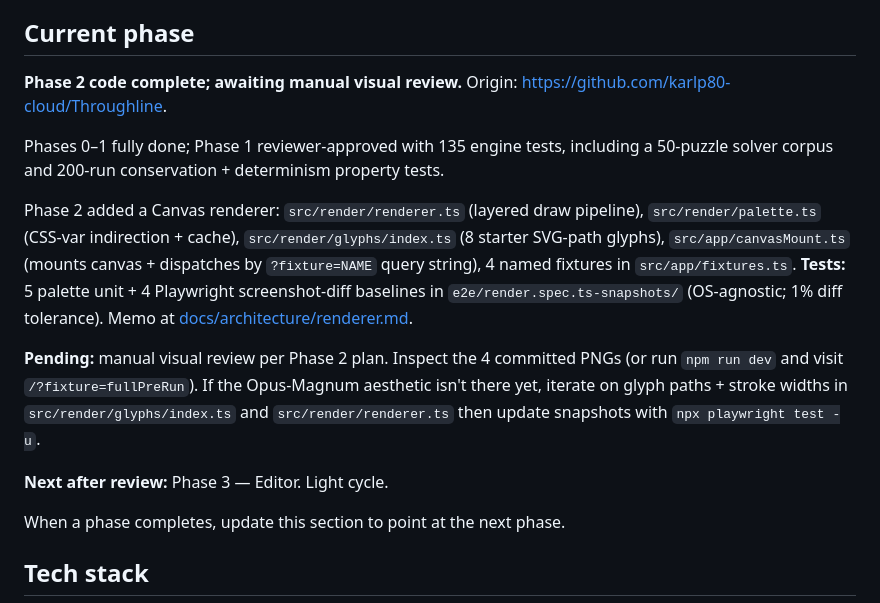
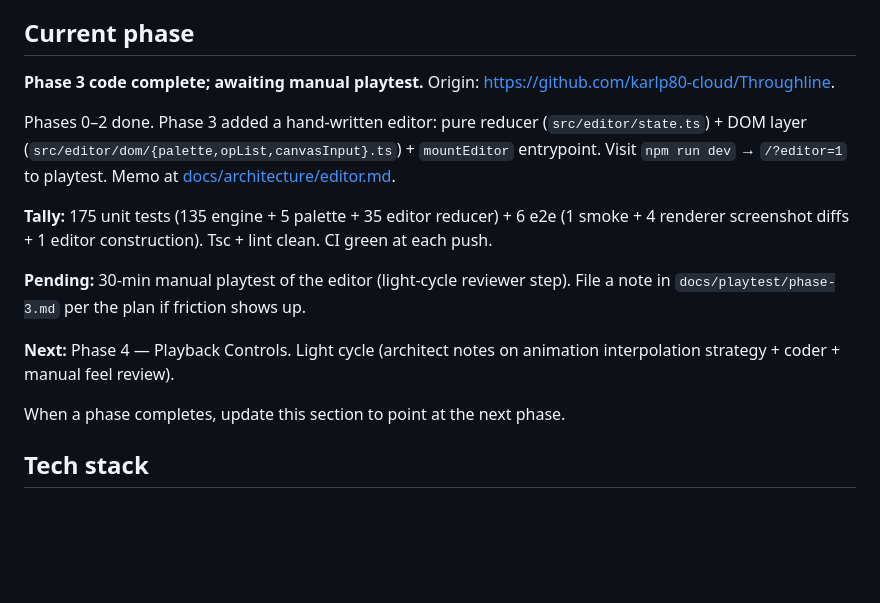
Before and after one commit to karlp80-cloud/Throughline, a Markdown page: CLAUDE.md, the part around the change. Rendered like a GitHub page; blank space fills up the shorter version.

Commit message:
docs: phase 3 code complete; awaiting playtest
Co-Authored-By: Claude Opus 4.7 <noreply@anthropic.com>

```diff
--- a/CLAUDE.md
+++ b/CLAUDE.md
@@ -13,15 +13,15 @@ This file provides guidance to Claude Code (claude.ai/code) when working with co
 
 ## Current phase
 
-**Phase 2 code complete; awaiting manual visual review.** Origin: https://github.com/karlp80-cloud/Throughline.
+**Phase 3 code complete; awaiting manual playtest.** Origin: https://github.com/karlp80-cloud/Throughline.
 
-Phases 0–1 fully done; Phase 1 reviewer-approved with 135 engine tests, including a 50-puzzle solver corpus and 200-run conservation + determinism property tests.
+Phases 0–2 done. Phase 3 added a hand-written editor: pure reducer (`src/editor/state.ts`) + DOM layer (`src/editor/dom/{palette,opList,canvasInput}.ts`) + `mountEditor` entrypoint. Visit `npm run dev` → `/?editor=1` to playtest. Memo at [docs/architecture/editor.md](docs/architecture/editor.md).
 
-Phase 2 added a Canvas renderer: `src/render/renderer.ts` (layered draw pipeline), `src/render/palette.ts` (CSS-var indirection + cache), `src/render/glyphs/index.ts` (8 starter SVG-path glyphs), `src/app/canvasMount.ts` (mounts canvas + dispatches by `?fixture=NAME` query string), 4 named fixtures in `src/app/fixtures.ts`. **Tests:** 5 palette unit + 4 Playwright screenshot-diff baselines in `e2e/render.spec.ts-snapshots/` (OS-agnostic; 1% diff tolerance). Memo at [docs/architecture/renderer.md](docs/architecture/renderer.md).
+**Tally:** 175 unit tests (135 engine + 5 palette + 35 editor reducer) + 6 e2e (1 smoke + 4 renderer screenshot diffs + 1 editor construction). Tsc + lint clean. CI green at each push.
 
-**Pending:** manual visual review per Phase 2 plan. Inspect the 4 committed PNGs (or run `npm run dev` and visit `/?fixture=fullPreRun`). If the Opus-Magnum aesthetic isn't there yet, iterate on glyph paths + stroke widths in `src/render/glyphs/index.ts` and `src/render/renderer.ts` then update snapshots with `npx playwright test -u`.
+**Pending:** 30-min manual playtest of the editor (light-cycle reviewer step). File a note in `docs/playtest/phase-3.md` per the plan if friction shows up.
 
-**Next after review:** Phase 3 — Editor. Light cycle.
+**Next:** Phase 4 — Playback Controls. Light cycle (architect notes on animation interpolation strategy + coder + manual feel review).
 
 When a phase completes, update this section to point at the next phase.
 
```
